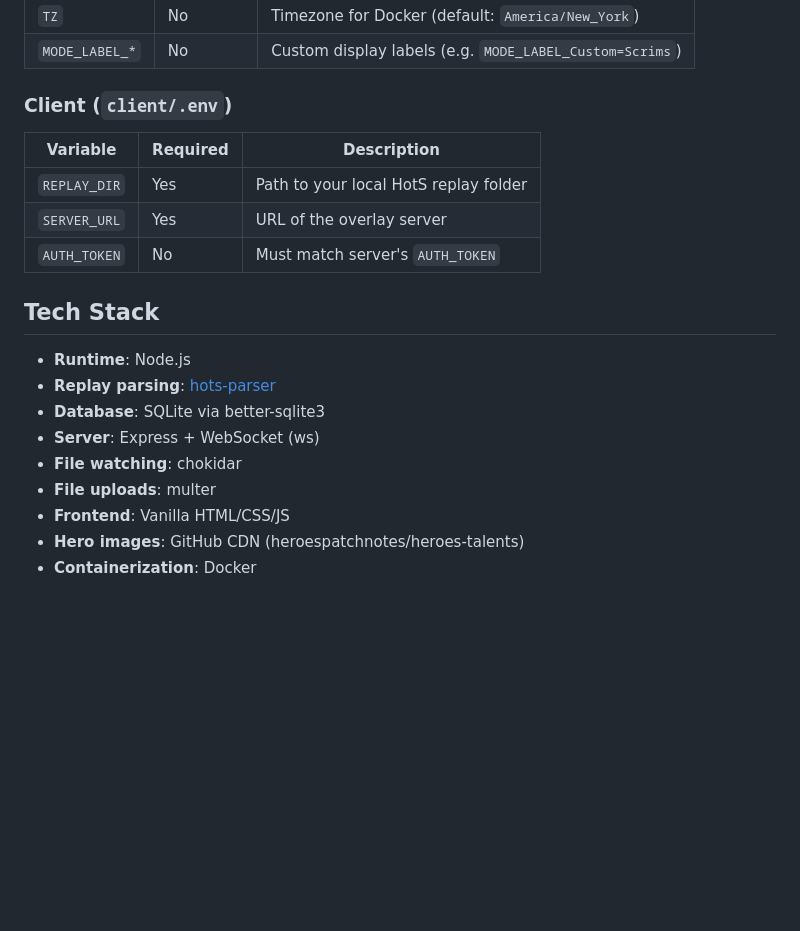
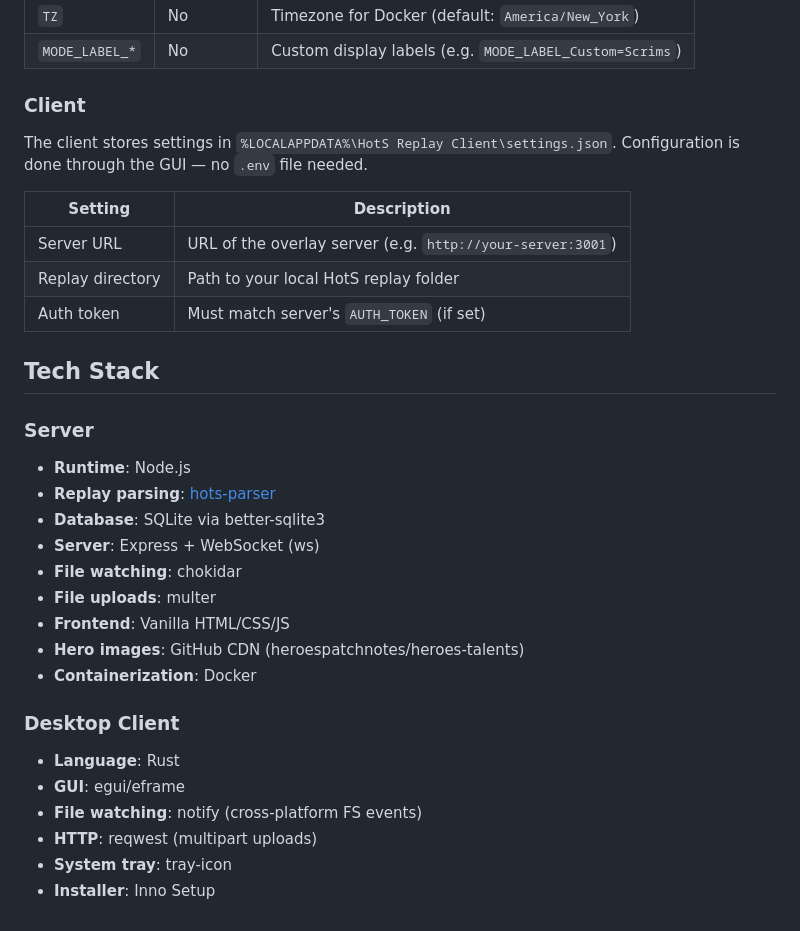
Before and after one commit to matella/Hots-Overlay, a Markdown page: README.md, the part around one of its changes. Rendered like a GitHub page; blank space fills up the shorter version.

```diff
--- a/README.md
+++ b/README.md
@@ -88,16 +111,19 @@ Control the displayed mode via the `?mode=` URL parameter (case-insensitive):
 | `TZ` | No | Timezone for Docker (default: `America/New_York`) |
 | `MODE_LABEL_*` | No | Custom display labels (e.g. `MODE_LABEL_Custom=Scrims`) |
 
-### Client (`client/.env`)
+### Client
 
-| Variable | Required | Description |
-|----------|----------|-------------|
-| `REPLAY_DIR` | Yes | Path to your local HotS replay folder |
-| `SERVER_URL` | Yes | URL of the overlay server |
-| `AUTH_TOKEN` | No | Must match server's `AUTH_TOKEN` |
+The client stores settings in `%LOCALAPPDATA%\HotS Replay Client\settings.json`. Configuration is done through the GUI — no `.env` file needed.
+
+| Setting | Description |
+|---------|-------------|
+| Server URL | URL of the overlay server (e.g. `http://your-server:3001`) |
+| Replay directory | Path to your local HotS replay folder |
+| Auth token | Must match server's `AUTH_TOKEN` (if set) |
 
 ## Tech Stack
 
+### Server
 - **Runtime**: Node.js
 - **Replay parsing**: [hots-parser](https://github.com/ebshimizu/hots-parser)
 - **Database**: SQLite via better-sqlite3
@@ -107,3 +133,11 @@ Control the displayed mode via the `?mode=` URL parameter (case-insensitive):
 - **Frontend**: Vanilla HTML/CSS/JS
 - **Hero images**: GitHub CDN (heroespatchnotes/heroes-talents)
 - **Containerization**: Docker
+
+### Desktop Client
+- **Language**: Rust
+- **GUI**: egui/eframe
+- **File watching**: notify (cross-platform FS events)
+- **HTTP**: reqwest (multipart uploads)
+- **System tray**: tray-icon
+- **Installer**: Inno Setup
```
Also changed, not shown: other parts of README.md (+31 -8 lines), SETUP.md (+49 -43 lines).
